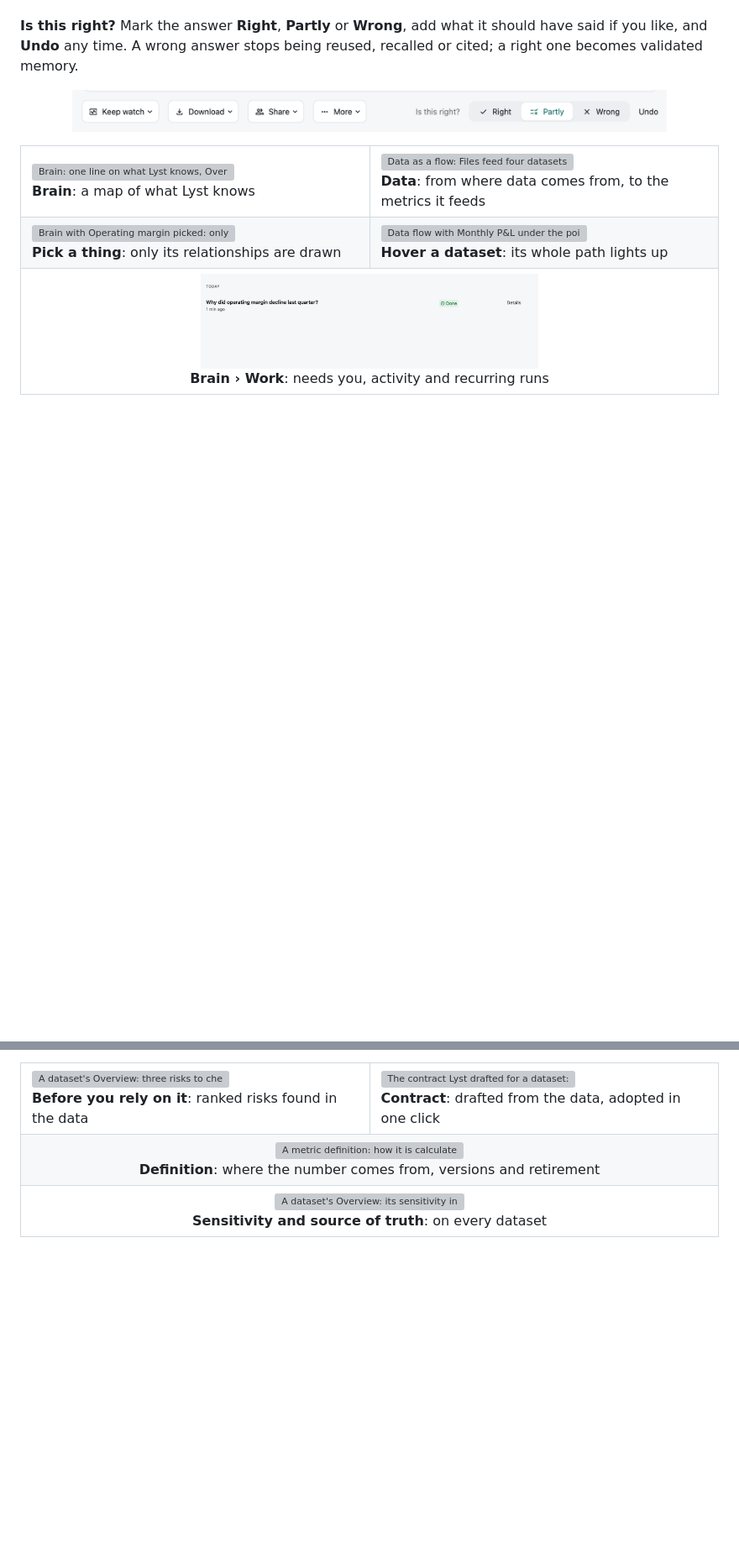
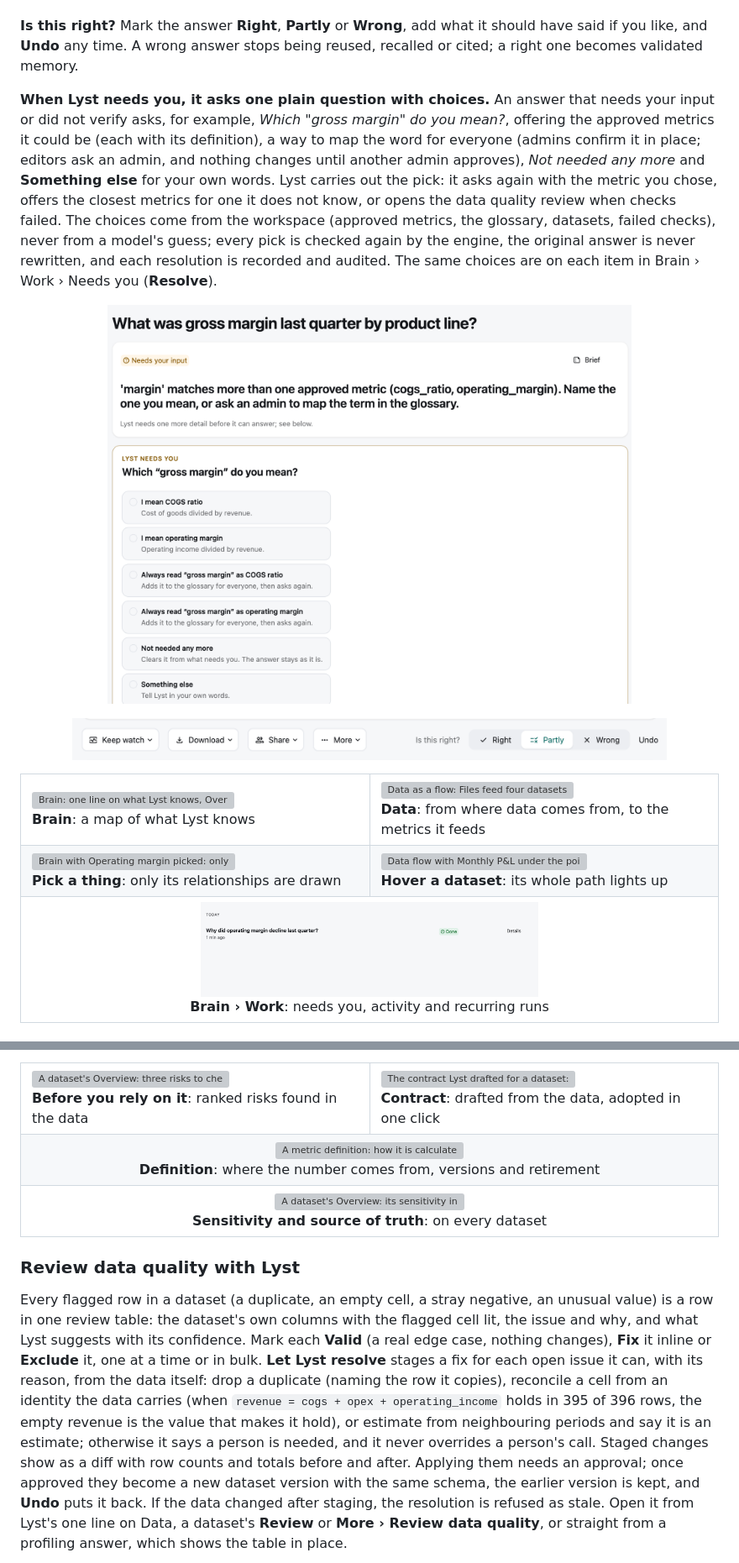
Before and after one commit to MoRohn/lyst, a Markdown page: README.md, 2 parts joined by grey strips. Shown at 84% size. GitHub-like rendering; pictures changed too: docs/images/needs-you.png (added); blank space fills up the shorter version; grey boxes are pictures that could not be loaded.

Commit message:
README: Data sheets, data quality review, Needs you choices and Brain links across kinds (#195, #196, #197, #199)
Co-Authored-By: Claude Opus 5.5 <noreply@anthropic.com>

```diff
--- a/README.md
+++ b/README.md
@@ -243,6 +243,20 @@ change it and whether it can be repeated, from the engine's own records.
 **Is this right?** Mark the answer **Right**, **Partly** or **Wrong**, add what it should have said if you like, and
 **Undo** any time. A wrong answer stops being reused, recalled or cited; a right one becomes validated memory.
 
+**When Lyst needs you, it asks one plain question with choices.** An answer that needs your input or did not verify
+asks, for example, *Which "gross margin" do you mean?*, offering the approved metrics it could be (each with its
+definition), a way to map the word for everyone (admins confirm it in place; editors ask an admin, and nothing changes
+until another admin approves), *Not needed any more* and **Something else** for your own words. Lyst carries out the
+pick: it asks again with the metric you chose, offers the closest metrics for one it does not know, or opens the data
+quality review when checks failed. The choices come from the workspace (approved metrics, the glossary, datasets,
+failed checks), never from a model's guess; every pick is checked again by the engine, the original answer is never
+rewritten, and each resolution is recorded and audited. The same choices are on each item in Brain › Work › Needs
+you (**Resolve**).
+
+<p align="center">
+  <img src="docs/images/needs-you.png" alt="An answer that needs your input: Which gross margin do you mean? with I mean COGS ratio, I mean operating margin, Always read gross margin as either one, Not needed any more and Something else" width="75%">
+</p>
+
 <p align="center">
   <img src="docs/images/verdict.png" alt="Under an answer: Keep watch, Download, Share and More, and Is this right? with Right, Partly (selected), Wrong and Undo" width="85%">
 </p>
@@ -346,3 +360,19 @@ dimensions, and overlapping sources reconciled by their totals.
     <td colspan="2" align="center"><img src="docs/images/dataset-sensitivity.png" alt="A dataset's Overview: its sensitivity in words, marked as the source of truth for P&L, no quality risks, and what depends on it" width="70%"><br><b>Sensitivity and source of truth</b>: on every dataset</td>
   </tr>
 </table>
+
+### Review data quality with Lyst
+
+Every flagged row in a dataset (a duplicate, an empty cell, a stray negative, an unusual value) is a row in one
+review table: the dataset's own columns with the flagged cell lit, the issue and why, and what Lyst suggests with
+its confidence. Mark each **Valid** (a real edge case, nothing changes), **Fix** it inline or **Exclude** it, one at a
+time or in bulk. **Let Lyst resolve** stages a fix for each open issue it can, with its reason, from the data itself:
+drop a duplicate (naming the row it copies), reconcile a cell from an identity the data carries (when `revenue =
+cogs + opex + operating_income` holds in 395 of 396 rows, the empty revenue is the value that makes it hold), or
+estimate from neighbouring periods and say it is an estimate; otherwise it says a person is needed, and it never
+overrides a person's call. Staged changes show as a diff with row counts and totals before and after. Applying them
+needs an approval; once approved they become a new dataset version with the same schema, the earlier version is
+kept, and **Undo** puts it back. If the data changed after staging, the resolution is refused as stale. Open it from
+Lyst's one line on Data, a dataset's **Review** or **More › Review data quality**, or straight from a profiling
+answer, which shows the table in place.
+
```
Also changed, not shown: other parts of README.md (+5 -2 lines), docs/images/quality-review.png (added).
